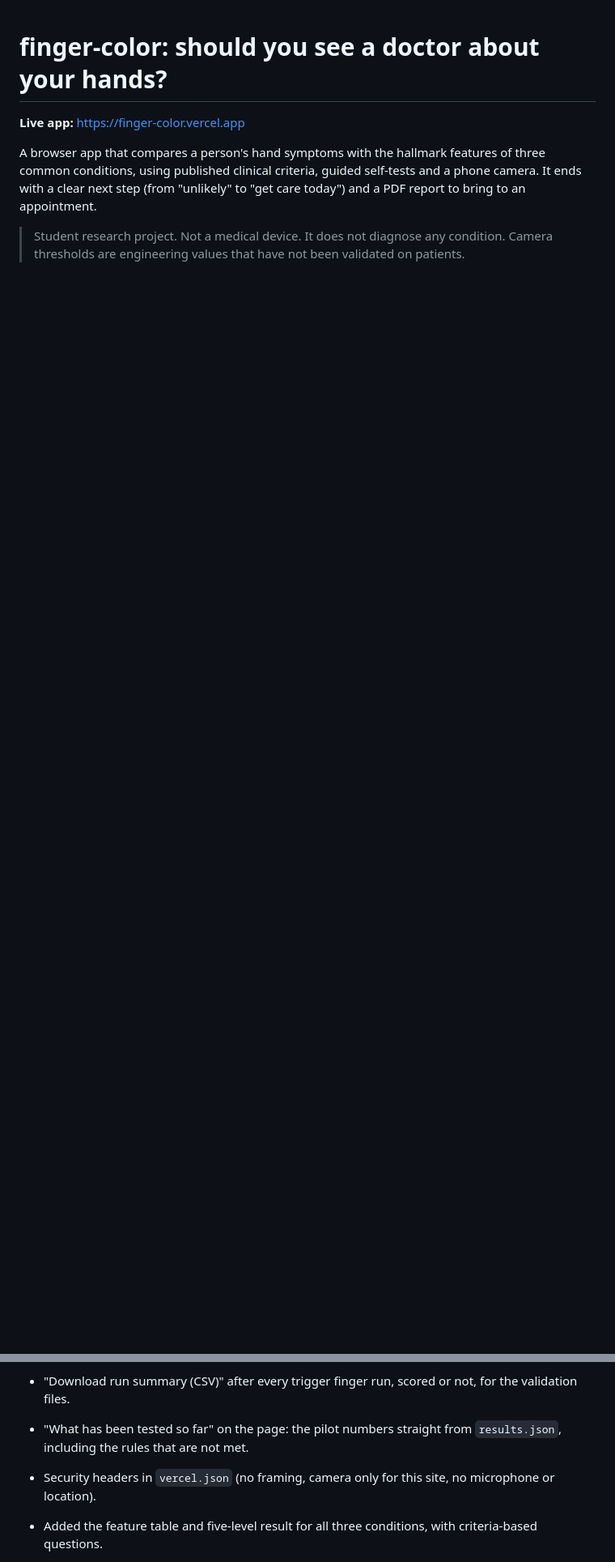
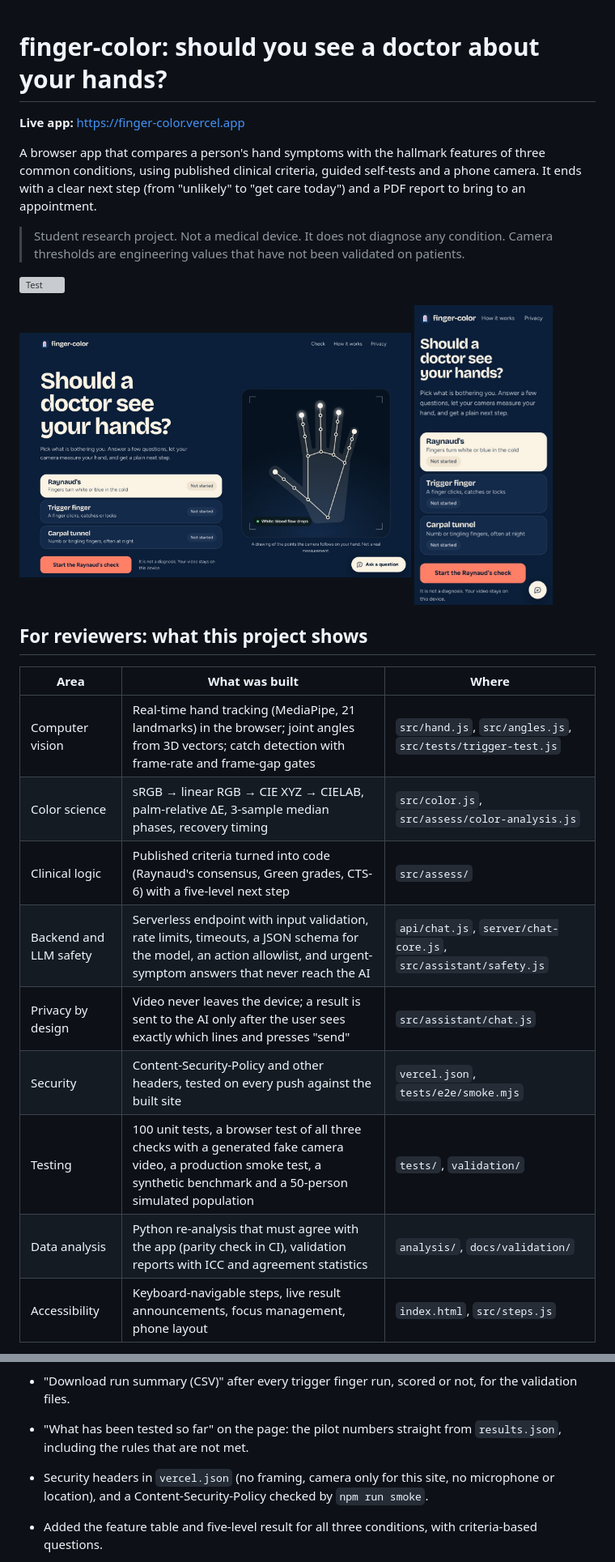
Before and after one commit to Samuel0720-source/finger-color, a Markdown page: README.md, 2 parts joined by grey strips. Shown at 81% size. Rendered like a GitHub page; pictures changed too: docs/images/home-desktop.jpg (added), docs/images/home-mobile.jpg (added); blank space fills up the shorter version; grey boxes are pictures that could not be loaded.

```diff
--- a/README.md
+++ b/README.md
@@ -5,3 +5,25 @@
 A browser app that compares a person's hand symptoms with the hallmark features of three common conditions, using published clinical criteria, guided self-tests and a phone camera. It ends with a clear next step (from "unlikely" to "get care today") and a PDF report to bring to an appointment.
 
 > Student research project. Not a medical device. It does not diagnose any condition. Camera thresholds are engineering values that have not been validated on patients.
+
+[![Test](https://github.com/Samuel0720-source/finger-color/actions/workflows/test.yml/badge.svg)](https://github.com/Samuel0720-source/finger-color/actions/workflows/test.yml)
+
+<p>
+  <img src="docs/images/home-desktop.jpg" alt="The home page: pick Raynaud's, trigger finger or carpal tunnel, next to a drawing of the 21 hand points the camera follows" width="68%" />
+  <img src="docs/images/home-mobile.jpg" alt="The same page on a phone" width="24%" />
+</p>
+
+## For reviewers: what this project shows
+
+| Area | What was built | Where |
+| --- | --- | --- |
+| Computer vision | Real-time hand tracking (MediaPipe, 21 landmarks) in the browser; joint angles from 3D vectors; catch detection with frame-rate and frame-gap gates | `src/hand.js`, `src/angles.js`, `src/tests/trigger-test.js` |
+| Color science | sRGB → linear RGB → CIE XYZ → CIELAB, palm-relative ΔE, 3-sample median phases, recovery timing | `src/color.js`, `src/assess/color-analysis.js` |
+| Clinical logic | Published criteria turned into code (Raynaud's consensus, Green grades, CTS-6) with a five-level next step | `src/assess/` |
+| Backend and LLM safety | Serverless endpoint with input validation, rate limits, timeouts, a JSON schema for the model, an action allowlist, and urgent-symptom answers that never reach the AI | `api/chat.js`, `server/chat-core.js`, `src/assistant/safety.js` |
+| Privacy by design | Video never leaves the device; a result is sent to the AI only after the user sees exactly which lines and presses "send" | `src/assistant/chat.js` |
+| Security | Content-Security-Policy and other headers, tested on every push against the built site | `vercel.json`, `tests/e2e/smoke.mjs` |
+| Testing | 100 unit tests, a browser test of all three checks with a generated fake camera video, a production smoke test, a synthetic benchmark and a 50-person simulated population | `tests/`, `validation/` |
+| Data analysis | Python re-analysis that must agree with the app (parity check in CI), validation reports with ICC and agreement statistics | `analysis/`, `docs/validation/` |
+| Accessibility | Keyboard-navigable steps, live result announcements, focus management, phone layout | `index.html`, `src/steps.js` |
+
@@ -144,7 +198,7 @@ Open the Network URL on a phone on the same Wi-Fi to use the back camera.
 - The page shows its build (commit) in the footer, and it is written into the PDF and the trigger finger run summary, so a measurement can be traced to the code that produced it.
 - "Download run summary (CSV)" after every trigger finger run, scored or not, for the validation files.
 - "What has been tested so far" on the page: the pilot numbers straight from `results.json`, including the rules that are not met.
-- Security headers in `vercel.json` (no framing, camera only for this site, no microphone or location).
+- Security headers in `vercel.json` (no framing, camera only for this site, no microphone or location), and a Content-Security-Policy checked by `npm run smoke`.
 
 - Added the feature table and five-level result for all three conditions, with criteria-based questions.
 - Added Raynaud's color phases, fingers involved, thumb sparing, sharp border and episode mode.
```
Also changed, not shown: other parts of README.md (+33 -1 lines), 13 other files.
